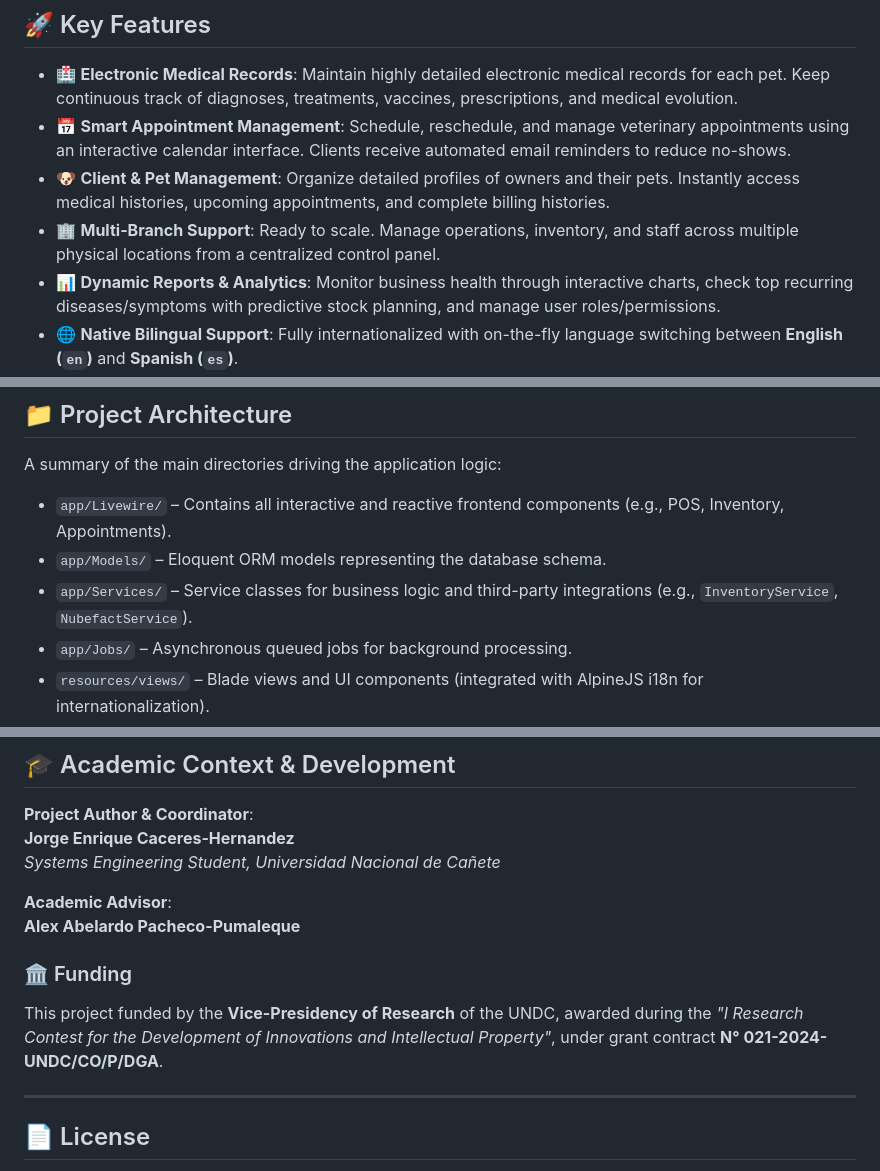
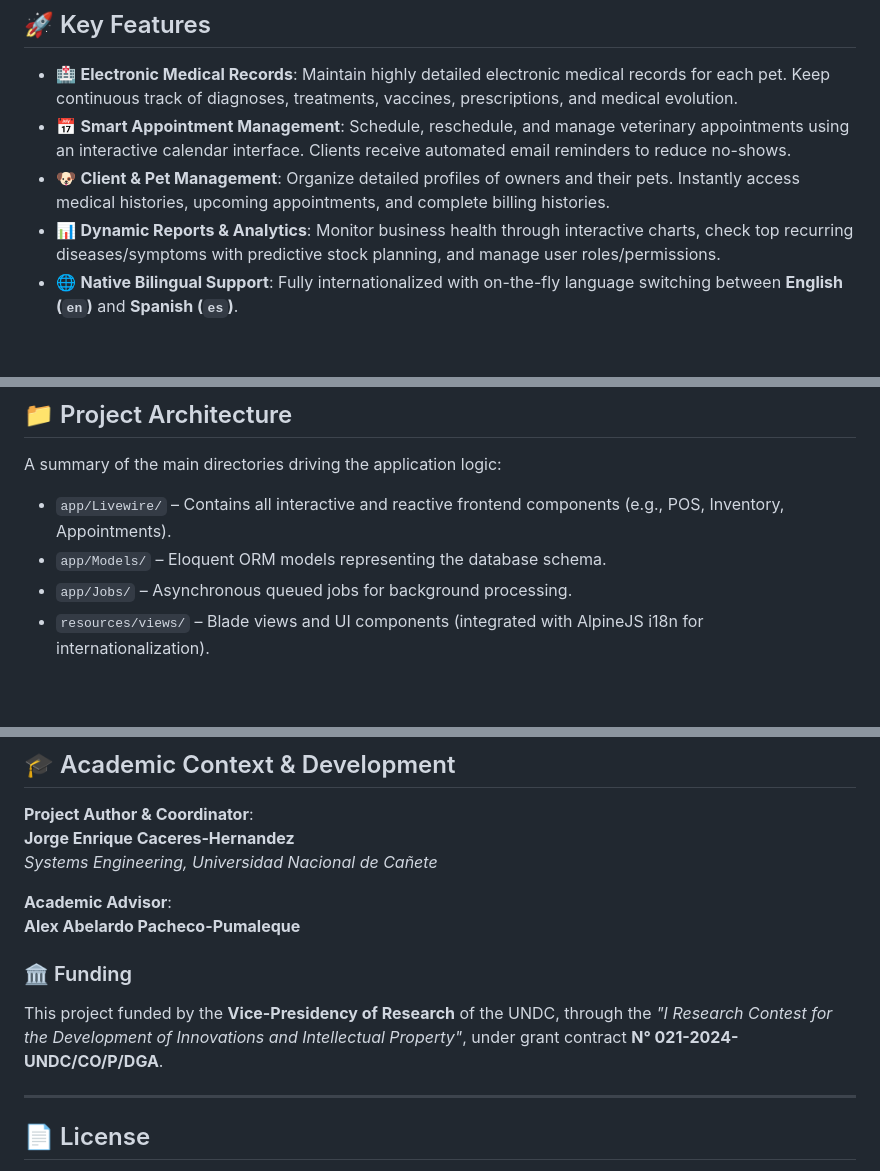
Before and after one commit to AnalizaJech/vetcoressen, a Markdown page: README.md, 3 parts joined by grey strips. Drawn GitHub-style; blank space fills up the shorter version.

Commit message:
docs: remove multi-branch and service layer references, update academic credentials, and refine funding description in README.md

```diff
--- a/README.md
+++ b/README.md
@@ -23,7 +23,6 @@ The application manages client records, pets, appointments, and medical records
 - 🏥 **Electronic Medical Records**: Maintain highly detailed electronic medical records for each pet. Keep continuous track of diagnoses, treatments, vaccines, prescriptions, and medical evolution.
 - 📅 **Smart Appointment Management**: Schedule, reschedule, and manage veterinary appointments using an interactive calendar interface. Clients receive automated email reminders to reduce no-shows.
 - 🐶 **Client & Pet Management**: Organize detailed profiles of owners and their pets. Instantly access medical histories, upcoming appointments, and complete billing histories.
-- 🏢 **Multi-Branch Support**: Ready to scale. Manage operations, inventory, and staff across multiple physical locations from a centralized control panel.
 - 📊 **Dynamic Reports & Analytics**: Monitor business health through interactive charts, check top recurring diseases/symptoms with predictive stock planning, and manage user roles/permissions.
 - 🌐 **Native Bilingual Support**: Fully internationalized with on-the-fly language switching between **English (`en`)** and **Spanish (`es`)**.
 
@@ -112,7 +111,6 @@ A summary of the main directories driving the application logic:
 
 - `app/Livewire/` – Contains all interactive and reactive frontend components (e.g., POS, Inventory, Appointments).
 - `app/Models/` – Eloquent ORM models representing the database schema.
-- `app/Services/` – Service classes for business logic and third-party integrations (e.g., `InventoryService`, `NubefactService`).
 - `app/Jobs/` – Asynchronous queued jobs for background processing.
 - `resources/views/` – Blade views and UI components (integrated with AlpineJS i18n for internationalization).
 - `public/locales/` – Dynamic translation dictionaries for bilingual support.
@@ -131,14 +129,14 @@ A summary of the main directories driving the application logic:
 
 **Project Author & Coordinator**:
 **Jorge Enrique Caceres-Hernandez**
-*Systems Engineering Student, Universidad Nacional de Cañete*
+*Systems Engineering, Universidad Nacional de Cañete*
 
 **Academic Advisor**:
 **Alex Abelardo Pacheco-Pumaleque**
 
 
 ### 🏛️ Funding
-This project funded by the **Vice-Presidency of Research** of the UNDC, awarded during the *"I Research Contest for the Development of Innovations and Intellectual Property"*, under grant contract **N° 021-2024-UNDC/CO/P/DGA**.
+This project funded by the **Vice-Presidency of Research** of the UNDC, through the *"I Research Contest for the Development of Innovations and Intellectual Property"*, under grant contract **N° 021-2024-UNDC/CO/P/DGA**.
 
 ---
 
```
